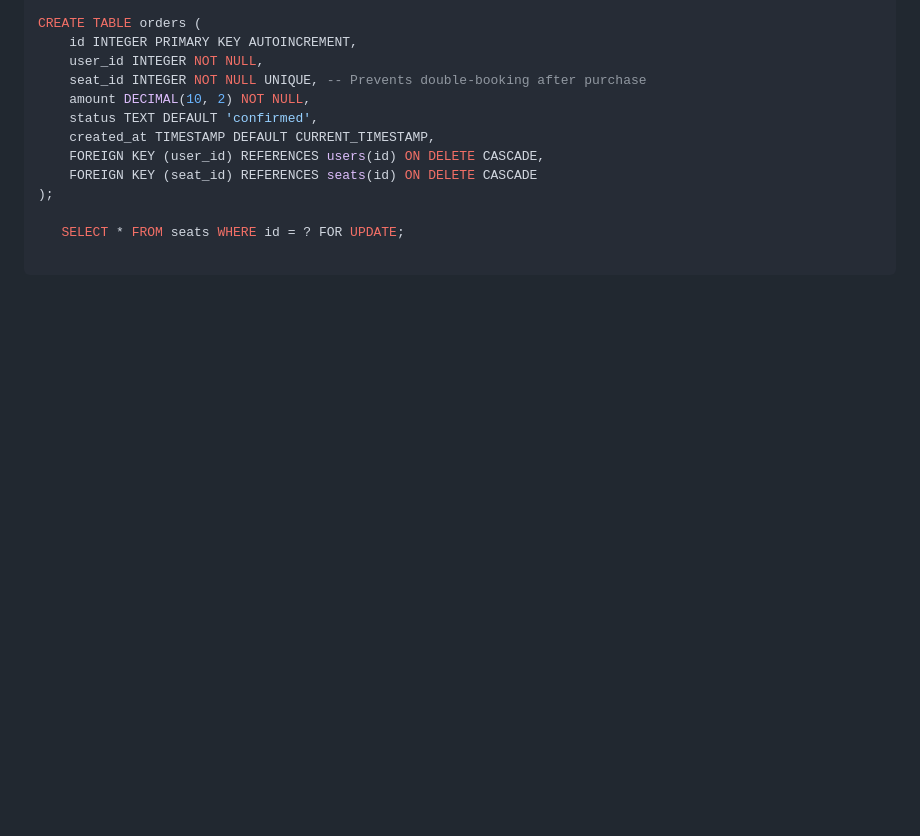
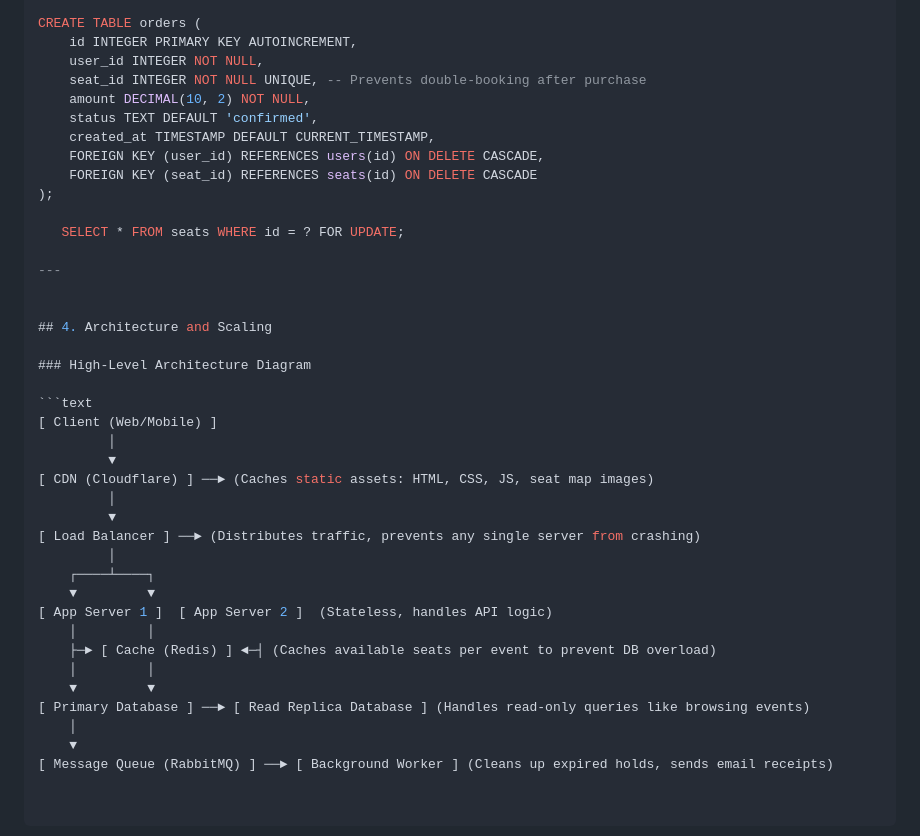
Before and after one commit to eipageorge5-sketch/web-foundations-days, a Markdown page: day8/ticketing-design.md, the part around the change. Rendered like a GitHub page; blank space fills up the shorter version.

Commit message:
Enhance ticketing design with architecture diagram
Added high-level architecture diagram and updated SQL query.

````diff
--- a/day8/ticketing-design.md
+++ b/day8/ticketing-design.md
@@ -133,3 +133,31 @@ CREATE TABLE orders (
 );
 
    SELECT * FROM seats WHERE id = ? FOR UPDATE;
+
+---
+
+
+## 4. Architecture and Scaling
+
+### High-Level Architecture Diagram
+
+```text
+[ Client (Web/Mobile) ]
+         │
+         ▼
+[ CDN (Cloudflare) ] ──► (Caches static assets: HTML, CSS, JS, seat map images)
+         │
+         ▼
+[ Load Balancer ] ──► (Distributes traffic, prevents any single server from crashing)
+         │
+    ┌────┴────┐
+    ▼         ▼
+[ App Server 1 ]  [ App Server 2 ]  (Stateless, handles API logic)
+    │         │
+    ├─► [ Cache (Redis) ] ◄─┤ (Caches available seats per event to prevent DB overload)
+    │         │
+    ▼         ▼
+[ Primary Database ] ──► [ Read Replica Database ] (Handles read-only queries like browsing events)
+    │
+    ▼
+[ Message Queue (RabbitMQ) ] ──► [ Background Worker ] (Cleans up expired holds, sends email receipts)
````
